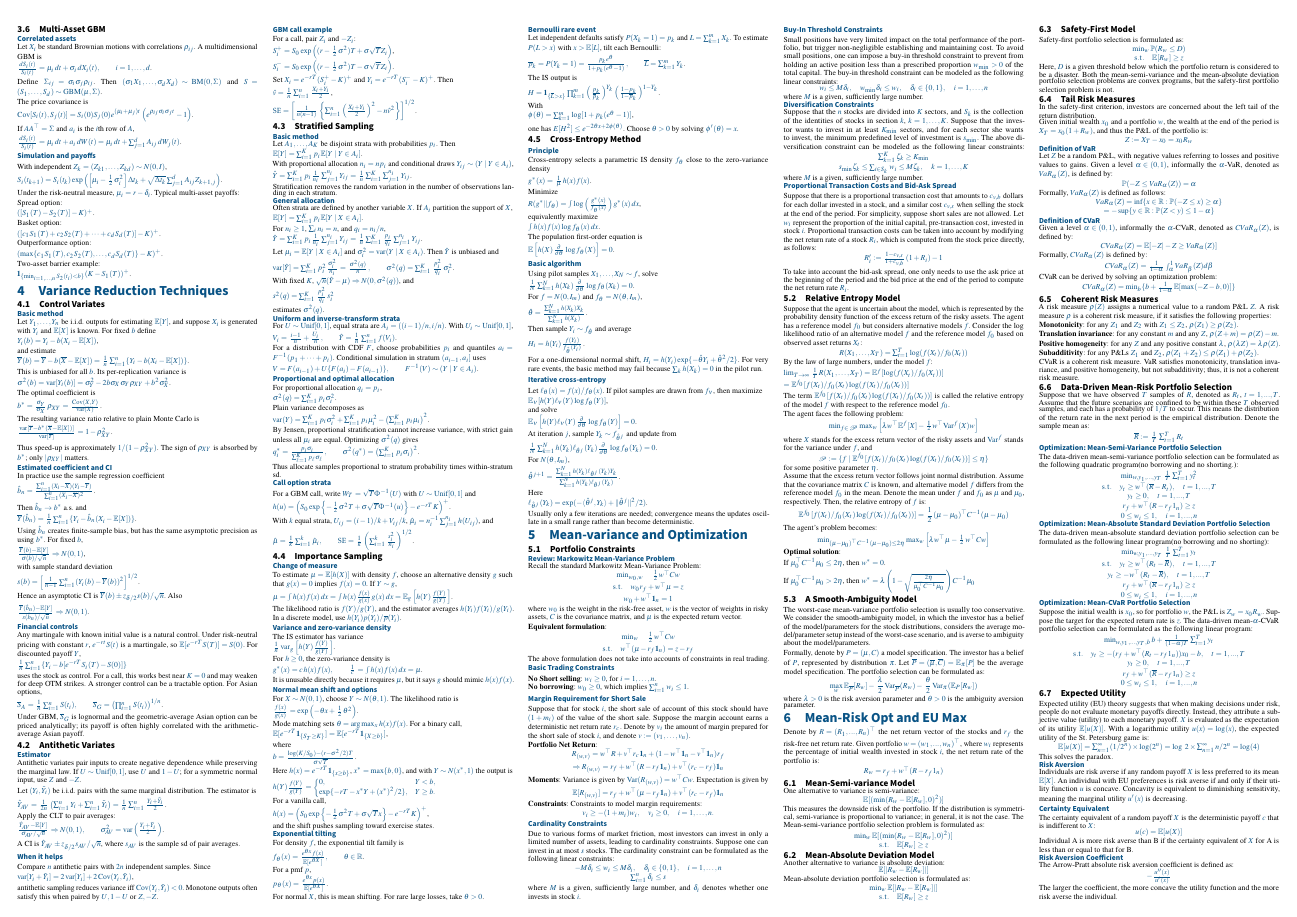
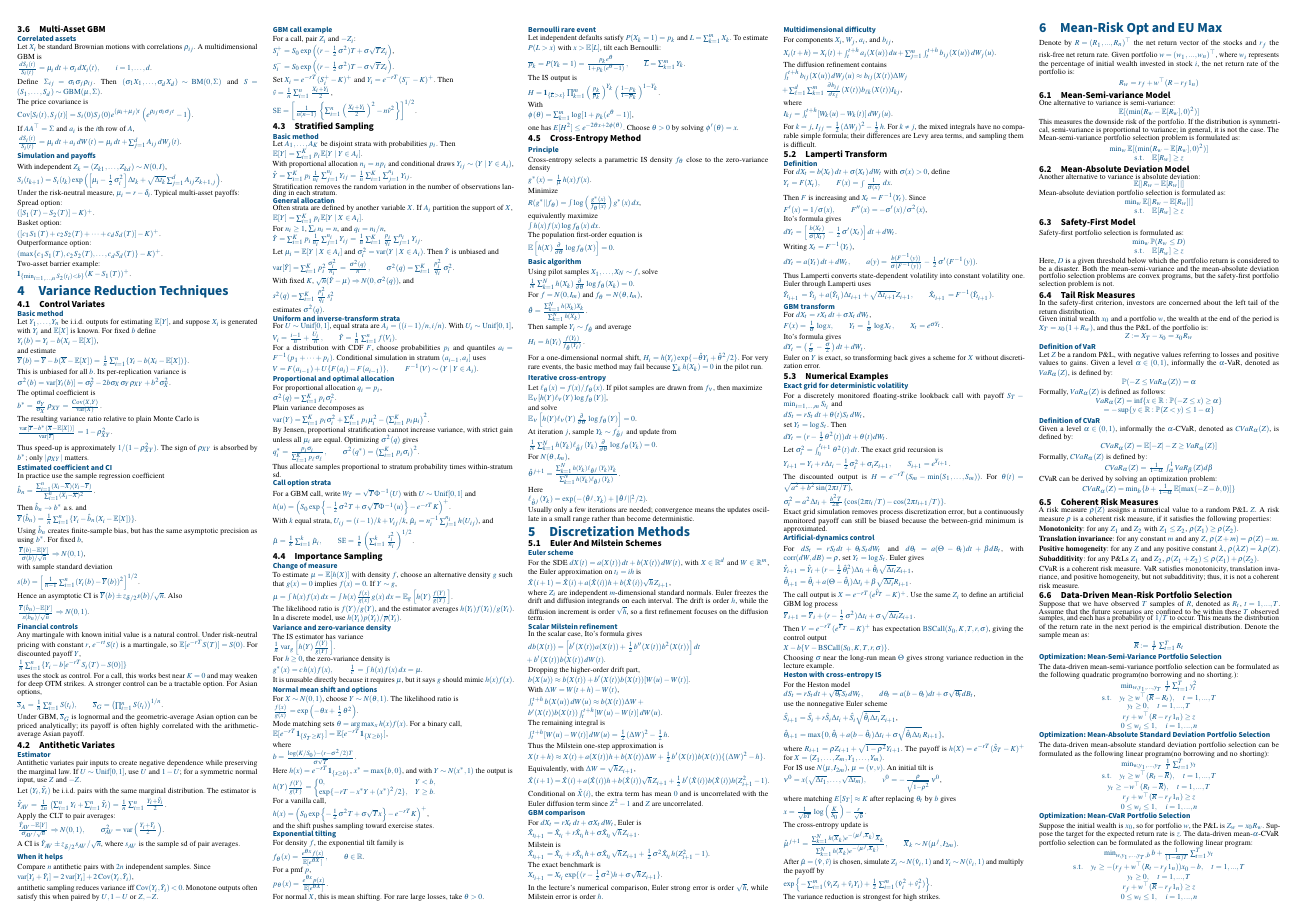
Before and after one commit to Izumighj/MFE5200_cs, a LaTeX document (MFE5200_cs.tex, which reads content/chap5.tex): page 2 of 4. Compiled offline with pdfLaTeX.

Commit message:
更新chapter5

```diff
--- a/content/chap5.tex
+++ b/content/chap5.tex
@@ -1,160 +1,182 @@
-\section{Mean-variance and Optimization}
-\subsection{Portfolio Constraints}
+\section{Discretization Methods}
 
-\subsubsection*{Review: Markowitz Mean-Variance Problem}
-Recall the standard Markowitz Mean-Variance Problem:
+\subsection{Euler And Milstein Schemes}
 
-\centerline{$ \min_{w_0, w} \quad \frac{1}{2}w^{\top}Cw $}
+\subsubsection*{Euler scheme}
 
-\centerline{$\mathrm{s.t.}\quad w_{0}r_{f} + w^{\top}\mu = z $}
+For the SDE $dX(t)=a(X(t))\,dt+b(X(t))\,dW(t)$, with $X\in\mathbb{R}^d$ and $W\in\mathbb{R}^m$, the Euler approximation on $t_i=ih$ is
 
-\centerline{$
-w_{0} + w^{\top}\mathbf{1}_{n} = 1
-$}
+$\hat X(i+1)=\hat X(i)+a(\hat X(i))h+b(\hat X(i))\sqrt h\,Z_{i+1}$,
 
-where $w_0$ is the weight in the risk-free asset, $w$ is the vector of weights in risky assets, $C$ is the covariance matrix, and $\mu$ is the expected return vector.
+where $Z_i$ are independent $m$-dimensional standard normals. Euler freezes the drift and diffusion integrands on each interval. The drift is order $h$, while the diffusion increment is order $\sqrt h$, so a first refinement focuses on the diffusion term.
 
-\noindent \textbf{Equivalent formulation}:
+\subsubsection*{Scalar Milstein refinement}
 
-\centerline{$
-\min_{w} \quad \frac{1}{2}w^{\top}Cw
-$}
+In the scalar case, Ito's formula gives
 
-\centerline{$
-\mathrm{s.t.}\quad w^{\top}(\mu - r_{f}\mathbf{1}_{n}) = z - r_{f}
-$}
+$db(X(t))=\left[b'(X(t))a(X(t))+\frac12 b''(X(t))b^2(X(t))\right]dt
+\\+b'(X(t))b(X(t))\,dW(t)$.
 
-The above formulation does not take into accounts of constraints in real trading.
+Dropping the higher-order drift part,
 
-\subsubsection*{Basic Trading Constraints}
+$b(X(u))\approx b(X(t))+b'(X(t))b(X(t))[W(u)-W(t)]$.
 
-\noindent \textbf{No Short selling}: $w_{i} \ge 0$, for $i=1, \dots, n$. \\
-\noindent \textbf{No borrowing}: $w_{0} \ge 0$, which implies $\sum_{i=1}^{n}w_{i} \le 1$.
+With $\Delta W=W(t+h)-W(t)$,
 
+$\int_t^{t+h}b(X(u))\,dW(u)\approx b(X(t))\Delta W+
+\\b'(X(t))b(X(t))\int_t^{t+h}[W(u)-W(t)]\,dW(u)$.
 
-\subsubsection*{Margin Requirement for Short Sale}
+The remaining integral is
 
-Suppose that for stock $i$, the short sale of account of this stock should have $(1+m_{i})$ of the value of the short sale. Suppose the margin account earns a deterministic net return rate $r_{c}$. Denote by $v_{i}$ the amount of margin prepared for the short sale of stock $i$, and denote $v := (v_{1}, \dots, v_{n})$.
+$\int_t^{t+h}[W(u)-W(t)]\,dW(u)=\frac12(\Delta W)^2-\frac12h$.
 
-\noindent \textbf{Portfolio Net Return}:
+Thus the Milstein one-step approximation is
 
-\centerline{$
-R_{(w,v)} = w^{\top}R + v^{\top}r_{c}\mathbf{1}_{n} + (1 - w^{\top}\mathbf{1}_{n} - v^{\top}\mathbf{1}_{n})r_{f}
-$}
+$X(t+h)\approx X(t)+a(X(t))h+b(X(t))\Delta W+\frac12b'(X(t))b(X(t))\{(\Delta W)^2-h\}$.
 
-\centerline{$
-\Rightarrow R_{(w,v)} = r_{f} + w^{\top}(R - r_{f}\mathbf{1}_{n}) + v^{\top}(r_{c} - r_{f})\mathbf{1}_{n}
-$}
+Equivalently, with $\Delta W=\sqrt h\,Z_{i+1}$,
 
-\noindent \textbf{Moments}:
-Variance is given by $\text{Var}(R_{(w,v)}) = w^{\top}Cw$. Expectation is given by
+$\hat X(i+1)=\hat X(i)+a(\hat X(i))h+b(\hat X(i))\sqrt h\,Z_{i+1}+\frac12 b'(\hat X(i))b(\hat X(i))h(Z_{i+1}^2-1)$.
 
-\centerline{$
-\mathbb{E}[R_{(w,v)}] = r_{f} + w^{\top}(\mu - r_{f}\mathbf{1}_{n}) + v^{\top}(r_{c} - r_{f})\mathbf{1}_{n}
-$}
+Conditional on $\hat X(i)$, the extra term has mean $0$ and is uncorrelated with the Euler diffusion term since $Z^2-1$ and $Z$ are uncorrelated.
 
-\noindent \textbf{Constraints}:
-Constraints to model margin requirements:
+\subsubsection*{GBM comparison}
 
-\centerline{$
-v_{i} \ge -(1+m_{i})w_{i}, \quad v_{i} \ge 0, \quad i=1, \dots, n.
-$}
+For $dX_t=rX_t\,dt+\sigma X_t\,dW_t$, Euler is
 
-\subsubsection*{Cardinality Constraints}
-Due to various forms of market friction, most investors can invest in only a limited number of assets, leading to cardinality constraints. Suppose one can invest in at most $s$ stocks. The cardinality constraint can be formulated as the following linear constraints:
+$\hat X_{t_{i+1}}=\hat X_{t_i}+r\hat X_{t_i}h+\sigma\hat X_{t_i}\sqrt h\,Z_{i+1}$.
 
-\centerline{$
--M\delta_{i} \le w_{i} \le M\delta_{i}, \quad \delta_{i} \in \{0,1\}, \quad i=1, \dots, n
-$}
+Milstein is
 
-\centerline{$
-\sum_{i=1}^{n}\delta_{i} \le s
-$}
+$\hat X_{t_{i+1}}=\hat X_{t_i}+r\hat X_{t_i}h+\sigma\hat X_{t_i}\sqrt h\,Z_{i+1}+\frac12\sigma^2\hat X_{t_i}h(Z_{i+1}^2-1)$.
 
-where $M$ is a given, sufficiently large number, and $\delta_{i}$ denotes whether one invests in stock $i$.
+The exact benchmark is
 
-\subsubsection*{Buy-In Threshold Constraints}
-Small positions have very limited impact on the total performance of the portfolio, but trigger non-negligible establishing and maintaining cost. To avoid small positions, one can impose a buy-in threshold constraint to prevent from holding an active position less than a prescribed proportion $w_{\min} > 0$ of the total capital.
-The buy-in threshold constraint can be modeled as the following linear constraints:
+$X_{t_{i+1}}=X_{t_i}\exp\{(r-\frac12\sigma^2)h+\sigma\sqrt h\,Z_{i+1}\}$.
 
-\centerline{$
-w_{i} \le M\delta_{i}, \quad w_{\min}\delta_{i} \le w_{i}, \quad \delta_{i} \in \{0,1\}, \quad i=1, \dots, n
-$}
+In the lecture's numerical comparison, Euler strong error is order $\sqrt h$, while Milstein error is order $h$.
 
-where $M$ is a given, sufficiently large number.
+\subsubsection*{Multidimensional difficulty}
 
-\subsubsection*{Diversification Constraints}
-Suppose that the $n$ stocks are divided into $K$ sectors, and $S_{k}$ is the collection of the identities of stocks in section $k$, $k=1, \dots, K$. Suppose that the investor wants to invest in at least $K_{\min}$ sectors, and for each sector she wants to invest, the minimum predefined level of investment is $s_{\min}$.
-The above diversification constraint can be modeled as the following linear constraints:
-\centerline{$
-\sum_{k=1}^{K}\zeta_{k} \ge K_{\min}
-$}
-\centerline{$
-s_{\min}\zeta_{k} \le \sum_{i \in S_{k}}w_{i} \le M\zeta_{k}, \quad k=1, \dots, K
-$}
+For components $X_i$, $W_j$, $a_i$, and $b_{ij}$,
 
-where $M$ is a given, sufficiently large number.
+$X_i(t+h)=X_i(t)+\int_t^{t+h}a_i(X(u))\,du+\sum_{j=1}^m\int_t^{t+h}b_{ij}(X(u))\,dW_j(u)$.
 
-\subsubsection*{Proportional Transaction Costs and Bid-Ask Spread}
-Suppose that there is a proportional transaction cost that amounts to $c_{v,b}$ dollars for each dollar invested in a stock, and a similar cost $c_{v,s}$ when selling the stock at the end of the period. For simplicity, suppose short sales are not allowed.
-Let $w_{i}$ represent the proportion of the initial capital, pre-transaction cost, invested in stock $i$.
-Proportional transaction costs can be taken into account by modifying the net return rate of a stock $R_{i}$, which is computed from the stock price directly, as follows:
+The diffusion refinement contains
 
-\centerline{$
-R_{i}^{\prime} := \frac{1-c_{v,s}}{1+c_{v,b}}(1+R_{i}) - 1
-$}
+$\int_t^{t+h} b_{ij}(X(u))\,dW_j(u)\approx b_{ij}(X(t))\Delta W_j
+\\+\sum_{\ell=1}^d\sum_{k=1}^m\frac{\partial b_{ij}}{\partial x_\ell}(X(t))b_{\ell k}(X(t))I_{kj}$,
 
-To take into account the bid-ask spread, one only needs to use the ask price at the beginning of the period and the bid price at the end of the period to compute the net return rate $R_{i}$.
+where
 
-\subsection{Relative Entropy Model}
-Suppose that the agent is uncertain about the model, which is represented by the probability density function of the excess return of the risky assets. The agent has a reference model $f_{0}$ but considers alternative models $f$.
-Consider the log likelihood ratio of an alternative model $f$ and the reference model $f_{0}$ based on observed asset returns $X_{t}$:
+$I_{kj}=\int_t^{t+h}[W_k(u)-W_k(t)]\,dW_j(u)$.
 
-\centerline{$
-R(X_{1}, \dots, X_{T}) = \sum_{t=1}^{T} \log(f(X_{t})/f_{0}(X_{t}))
-$}
+For $k=j$, $I_{jj}=\frac12(\Delta W_j)^2-\frac12h$. For $k\ne j$, the mixed integrals have no comparable simple formula; their differences are Levy area terms, and sampling them is difficult.
 
-By the law of large numbers, under the model $f$:
+\subsection{Lamperti Transform}
 
-$\lim_{T \to \infty} \frac{1}{T}R(X_{1}, \dots, X_{T}) = \mathbb{E}^{f}[\log(f(X_{t})/f_{0}(X_{t}))]$
+\subsubsection*{Definition}
 
-$= \mathbb{E}^{f_{0}}[f(X_{t})/f_{0}(X_{t})\log(f(X_{t})/f_{0}(X_{t}))]$
+For $dX_t=b(X_t)\,dt+\sigma(X_t)\,dW_t$ with $\sigma(x)>0$, define
 
-The term $\mathbb{E}^{f_{0}}[f(X_{t})/f_{0}(X_{t})\log(f(X_{t})/f_{0}(X_{t}))]$ is called the relative entropy of the model $f$ with respect to the reference model $f_{0}$.
+$Y_t=F(X_t),\qquad F(x)=\int\frac{1}{\sigma(x)}\,dx$.
 
-The agent faces the following problem:
+Then $F$ is increasing and $X_t=F^{-1}(Y_t)$. Since
 
-\centerline{$
-\min_{f \in \mathcal{P}} \max_{w} \left[ \lambda w^{\top}\mathbb{E}^{f}[X] - \frac{1}{2}w^{\top}\text{Var}^{f}(X)w \right]
-$}
+$F'(x)=1/\sigma(x),\qquad F''(x)=-\sigma'(x)/\sigma^2(x)$,
 
-where $X$ stands for the excess return vector of the risky assets and $\text{Var}^{f}$ stands for the variance under $f$, and
+Ito's formula gives
 
-\centerline{$ \displaystyle \mathcal{P} := \{f \mid \mathbb{E}^{f_{0}}[f(X_{t})/f_{0}(X_{t})\log(f(X_{t})/f_{0}(X_{t}))] \le \eta\}$}
+$dY_t=\left[\frac{b(X_t)}{\sigma(X_t)}-\frac12\sigma'(X_t)\right]dt+dW_t$.
 
-for some positive parameter $\eta$.
+Writing $X_t=F^{-1}(Y_t)$,
 
-Assume that the excess return vector follows joint normal distribution. Assume that the covariance matrix $C$ is known, and alternative model $f$ differs from the reference model $f_{0}$ in the mean. Denote the mean under $f$ and $f_{0}$ as $\mu$ and $\mu_{0}$, respectively. Then, the relative entropy of $f$ is:
+$dY_t=a(Y_t)\,dt+dW_t,\qquad a(y)=\frac{b(F^{-1}(y))}{\sigma(F^{-1}(y))}-\frac12\sigma'(F^{-1}(y))$.
 
-\centerline{$ \displaystyle \mathbb{E}^{f_{0}}[f(X_{t})/f_{0}(X_{t})\log(f(X_{t})/f_{0}(X_{t}))] = \frac{1}{2}(\mu - \mu_{0})^{\top}C^{-1}(\mu - \mu_{0})$}
+Thus Lamperti converts state-dependent volatility into constant volatility one. Euler through Lamperti uses
 
-The agent's problem becomes:
+$\hat Y_{t_{i+1}}=\hat Y_{t_i}+a(\hat Y_{t_i})\Delta t_{i+1}+\sqrt{\Delta t_{i+1}}Z_{i+1},\qquad \hat X_{t_{i+1}}=F^{-1}(\hat Y_{t_{i+1}})$.
 
-\centerline{$ \min_{(\mu - \mu_{0})^{\top}C^{-1}(\mu - \mu_{0}) \le 2\eta} \max_{w} \left[ \lambda w^{\top}\mu - \frac{1}{2}w^{\top}Cw \right]$}
+\subsubsection*{GBM transform}
 
-\noindent \textbf{Optimal solution}:
+For $dX_t=rX_t\,dt+\sigma X_t\,dW_t$,
 
-If $\mu_{0}^{\top}C^{-1}\mu_{0} \le 2\eta$, then $w^{*} = 0$.
+$F(x)=\frac{1}{\sigma}\log x,\qquad Y_t=\frac{1}{\sigma}\log X_t,\qquad X_t=e^{\sigma Y_t}$.
 
-If $\mu_{0}^{\top}C^{-1}\mu_{0} > 2\eta$, then
-$w^{*} = \lambda \left( 1 - \sqrt{\frac{2\eta}{\mu_{0}^{\top}C^{-1}\mu_{0}}} \right) C^{-1}\mu_{0}$
+Ito's formula gives
 
-\subsection{A Smooth-Ambiguity Model}
-The worst-case mean-variance portfolio selection is usually too conservative. We consider the smooth-ambiguity model, in which the investor has a belief of the model/parameters for the stock distributions, considers the average model/parameter setup instead of the worst-case scenario, and is averse to ambiguity about the model/parameters.
+$dY_t=\left(\frac{r}{\sigma}-\frac{\sigma}{2}\right)dt+dW_t$.
 
-Formally, denote by $P=(\mu, C)$ a model specification. The investor has a belief of $P$, represented by distribution $\pi$. Let $\overline{P} = (\overline{\mu}, \overline{C}) = \mathbb{E}_{\pi}[P]$ be the average model specification.
-The portfolio selection can be formulated as:
+Euler on $Y$ is exact, so transforming back gives a scheme for $X$ without discretization error.
 
-\centerline{$ \displaystyle \max_{w} \mathbb{E}_{\overline{P}}[R_{w}] - \frac{\lambda}{2}\text{Var}_{\overline{P}}(R_{w}) - \frac{\theta}{2}\text{Var}_{\pi}(\mathbb{E}_{P}[R_{w}])$}
+\subsection{Numerical Examples}
 
-where $\lambda > 0$ is the risk aversion parameter and $\theta > 0$ is the ambiguity aversion parameter.
+\subsubsection*{Exact grid for deterministic volatility}
+
+For a discretely monitored floating-strike lookback call with payoff $S_T-\min_{i=1,\ldots,m}S_{t_i}$ and
+
+$dS_t=rS_t\,dt+\theta(t)S_t\,dW_t$,
+
+set $Y_t=\log S_t$. Then
+
+$dY_t=(r-\frac12\theta^2(t))dt+\theta(t)dW_t$.
+
+Let $\sigma_i^2=\int_{t_i}^{t_{i+1}}\theta^2(t)\,dt$. The exact grid recursion is
+
+$Y_{i+1}=Y_i+r\Delta t_i-\frac12\sigma_i^2+\sigma_iZ_{i+1},\qquad S_{i+1}=e^{Y_{i+1}}$.
+
+The discounted output is $H=e^{-rT}(S_m-\min(S_1,\ldots,S_m))$. For $\theta(t)=\sqrt{a^2+b^2\sin(2\pi t/T)}$,
+
+$\sigma_i^2=a^2\Delta t_i+\frac{b^2T}{2\pi}\{\cos(2\pi t_i/T)-\cos(2\pi t_{i+1}/T)\}$.
+
+Exact grid simulation removes process discretization error, but a continuously monitored payoff can still be biased because the between-grid minimum is approximated.
+
+\subsubsection*{Artificial-dynamics control}
+
+For $dS_t=rS_tdt+\theta_tS_tdW_t$ and $d\theta_t=a(\Theta-\theta_t)dt+\beta dB_t$, with $\operatorname{corr}(dW,dB)=\rho$, set $Y_t=\log S_t$. Euler gives
+
+$\hat Y_{i+1}=\hat Y_i+(r-\frac12\hat\theta_i^2)\Delta t_i+\hat\theta_i\sqrt{\Delta t_i}Z_{i+1}$,
+
+$\hat\theta_{i+1}=\hat\theta_i+a(\Theta-\hat\theta_i)\Delta t_i+\beta\sqrt{\Delta t_i}R_{i+1}$.
+
+The call output is $X=e^{-rT}(e^{\hat Y_T}-K)^+$. Use the same $Z_i$ to define an artificial GBM log process
+
+$\bar Y_{i+1}=\bar Y_i+(r-\frac12\sigma^2)\Delta t_i+\sigma\sqrt{\Delta t_i}Z_{i+1}$.
+
+Then $V=e^{-rT}(e^{\bar Y_T}-K)^+$ has expectation $\operatorname{BSCall}(S_0,K,T,r,\sigma)$, giving the control output
+
+$X-b\{V-\operatorname{BSCall}(S_0,K,T,r,\sigma)\}$.
+
+Choosing $\sigma$ near the long-run mean $\Theta$ gives strong variance reduction in the lecture example.
+
+\subsubsection*{Heston with cross-entropy IS}
+
+For the Heston model
+
+$dS_t=rS_tdt+\sqrt{\theta_t}S_tdW_t,\qquad d\theta_t=a(b-\theta_t)dt+\sigma\sqrt{\theta_t}dB_t$,
+
+use the nonnegative Euler scheme
+
+$\hat S_{i+1}=\hat S_i+r\hat S_i\Delta t_i+\hat S_i\sqrt{\hat\theta_i\Delta t_i}\,Z_{i+1}$,
+
+$\hat\theta_{i+1}=\max\{0,\hat\theta_i+a(b-\hat\theta_i)\Delta t_i+\sigma\sqrt{\hat\theta_i\Delta t_i}\,R_{i+1}\}$,
+
+where $R_{i+1}=\rho Z_{i+1}+\sqrt{1-\rho^2}Y_{i+1}$. The payoff is $h(X)=e^{-rT}(\hat S_T-K)^+$ for $X=(Z_1,\ldots,Z_m,Y_1,\ldots,Y_m)$.
+
+For IS use $N(\mu,I_{2m})$, $\mu=(\nu,v)$. An initial tilt is
+
+$\nu^0=x(\sqrt{\Delta t_1},\ldots,\sqrt{\Delta t_m}),\qquad v^0=-\frac{\rho}{\sqrt{1-\rho^2}}\nu^0$,
+
+where matching $E[S_T]\approx K$ after replacing $\theta_t$ by $b$ gives
+
+$x=\frac{1}{\sqrt{bT}}\log\left(\frac{K}{S_0}\right)-\frac{r}{\sqrt b}$.
+
+The cross-entropy update is
+
+$\hat\mu^{j+1}=\frac{\sum_{k=1}^Nh(\bar X_k)e^{-\langle\mu^j,\bar X_k\rangle}\bar X_k}{\sum_{k=1}^Nh(\bar X_k)e^{-\langle\mu^j,\bar X_k\rangle}},\qquad \bar X_k\sim N(\mu^j,I_{2m})$.
+
+After $\hat\mu=(\hat\nu,\hat v)$ is chosen, simulate $Z_i\sim N(\hat\nu_i,1)$ and $Y_i\sim N(\hat v_i,1)$ and multiply the payoff by
+
+$\exp\left\{-\sum_{i=1}^m(\hat\nu_iZ_i+\hat v_iY_i)+\frac12\sum_{i=1}^m(\hat\nu_i^2+\hat v_i^2)\right\}$.
+
+The variance reduction is strongest for high strikes.
```
Also changed, not shown: MFE5200_cs.pdf.
